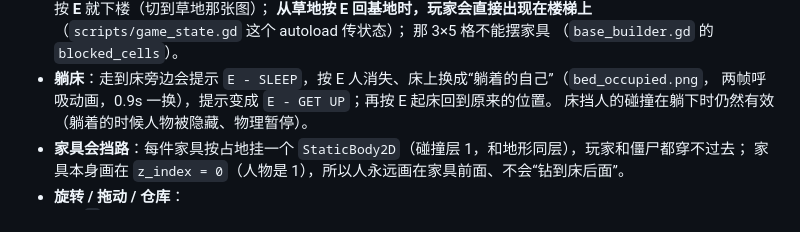
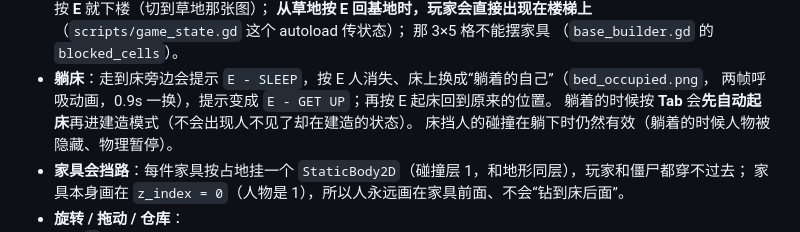
Before and after one commit to zhoucswift-cmd/pixel-survivor, a Markdown page: README.md, the part around the change. GitHub-like rendering.

Commit message:
fix: 躺着时按 Tab 先自动起床再进建造模式

```diff
--- a/README.md
+++ b/README.md
@@ -604,6 +604,7 @@ after 3.5s-> 0 只（确认不再刷）
   （`base_builder.gd` 的 `blocked_cells`）。
 - **躺床**：走到床旁边会提示 `E - SLEEP`，按 E 人消失、床上换成“躺着的自己”（`bed_occupied.png`，
   两帧呼吸动画，0.9s 一换），提示变成 `E - GET UP`；再按 E 起床回到原来的位置。
+  躺着的时候按 **Tab** 会**先自动起床**再进建造模式（不会出现人不见了却在建造的状态）。
   床挡人的碰撞在躺下时仍然有效（躺着的时候人物被隐藏、物理暂停）。
 - **家具会挡路**：每件家具按占地挂一个 `StaticBody2D`（碰撞层 1，和地形同层），玩家和僵尸都穿不过去；
   家具本身画在 `z_index = 0`（人物是 1），所以人永远画在家具前面、不会“钻到床后面”。
```
Also changed, not shown: docs/screenshots/base_sleep_tab.png (added), 1 other file.
